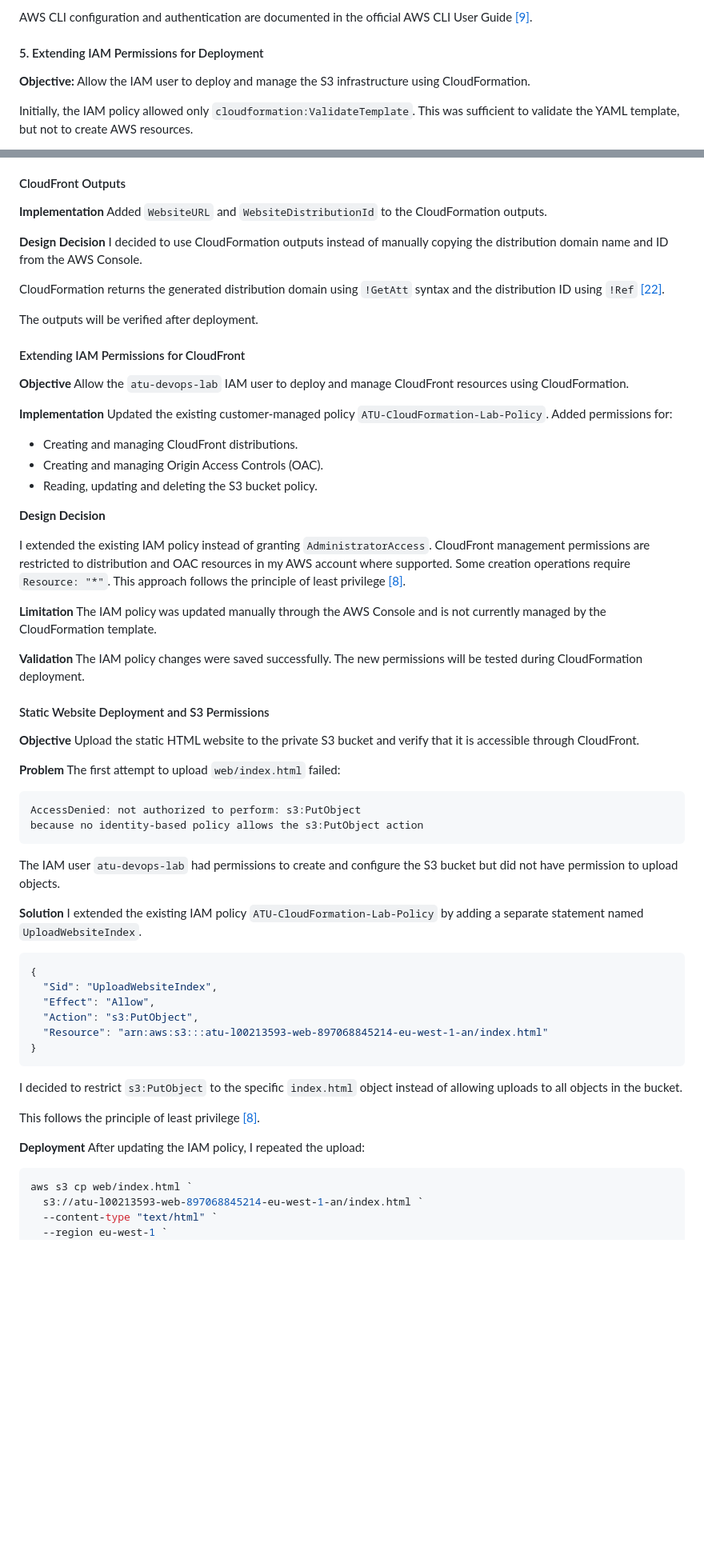
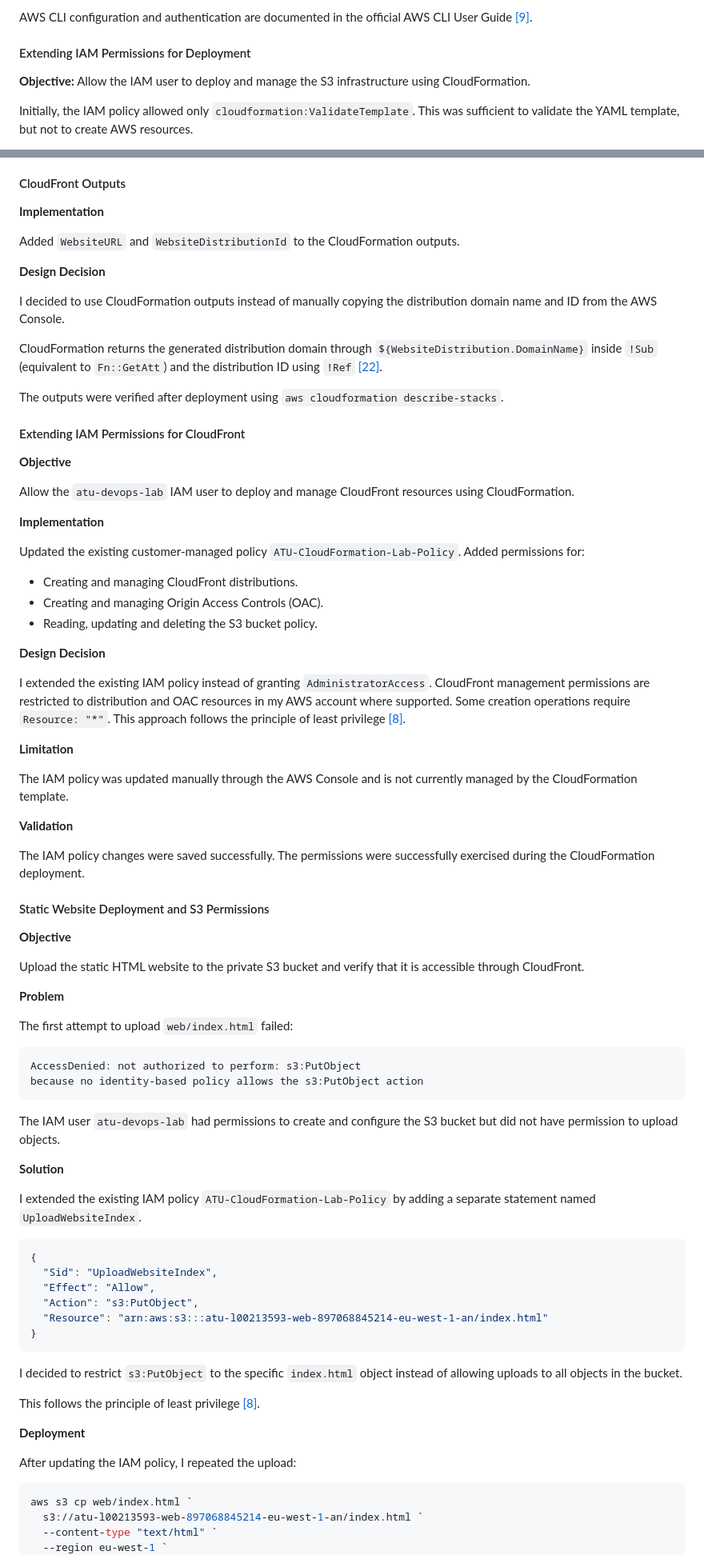
Before and after one commit to maxvanny2010/L00213593_LabAssignment_1, a Markdown page: README.md, 2 parts joined by grey strips. Shown: that part at 80% size. Rendered like a GitHub page; blank space fills up the shorter version.

````diff
--- a/README.md
+++ b/README.md
@@ -269,7 +269,7 @@ infrastructure had been deployed.
 
 AWS CLI configuration and authentication are documented in the official AWS CLI User Guide [[9]](#ref-9).
 
-#### 5. Extending IAM Permissions for Deployment
+#### Extending IAM Permissions for Deployment
 
 **Objective:** Allow the IAM user to deploy and manage the S3 infrastructure using CloudFormation.
 
@@ -436,23 +441,26 @@ distribution [[21]](#ref-21).
 #### CloudFront Outputs
 
 **Implementation**
+
 Added `WebsiteURL` and `WebsiteDistributionId` to the CloudFormation outputs.
 
 **Design Decision**
+
 I decided to use CloudFormation outputs instead of manually copying the distribution domain name and ID from the AWS
 Console.
 
-CloudFormation returns the generated distribution domain using `!GetAtt` syntax and the distribution ID using
-`!Ref` [[22]](#ref-22).
+CloudFormation returns the generated distribution domain through `${WebsiteDistribution.DomainName}` inside `!Sub` (equivalent to `Fn::GetAtt`) and the distribution ID using `!Ref` [[22]](#ref-22).
 
-The outputs will be verified after deployment.
+The outputs were verified after deployment using `aws cloudformation describe-stacks`.
 
 #### Extending IAM Permissions for CloudFront
 
 **Objective**
+
 Allow the `atu-devops-lab` IAM user to deploy and manage CloudFront resources using CloudFormation.
 
 **Implementation**
+
 Updated the existing customer-managed policy `ATU-CloudFormation-Lab-Policy`.
 Added permissions for:
 
@@ -468,18 +476,22 @@ Some creation operations require `Resource: "*"`.
 This approach follows the principle of least privilege [[8]](#ref-8).
 
 **Limitation**
+
 The IAM policy was updated manually through the AWS Console and is not currently managed by the CloudFormation template.
 
 **Validation**
+
 The IAM policy changes were saved successfully.
-The new permissions will be tested during CloudFormation deployment.
+The permissions were successfully exercised during the CloudFormation deployment.
 
 #### Static Website Deployment and S3 Permissions
 
 **Objective**
+
 Upload the static HTML website to the private S3 bucket and verify that it is accessible through CloudFront.
 
 **Problem**
+
 The first attempt to upload `web/index.html` failed:
 
 ```text
@@ -491,6 +503,7 @@ The IAM user `atu-devops-lab` had permissions to create and configure the S3 buc
 upload objects.
 
 **Solution**
+
 I extended the existing IAM policy `ATU-CloudFormation-Lab-Policy` by adding a separate statement named
 `UploadWebsiteIndex`.
 
@@ -509,6 +522,7 @@ the bucket.
 This follows the principle of least privilege [[8]](#ref-8).
 
 **Deployment**
+
 After updating the IAM policy, I repeated the upload:
 
 ```powershell
````
Also changed, not shown: other parts of README.md (+67 -33 lines), docs/screenshots/cloudfront-s3-architecture.png (added).
